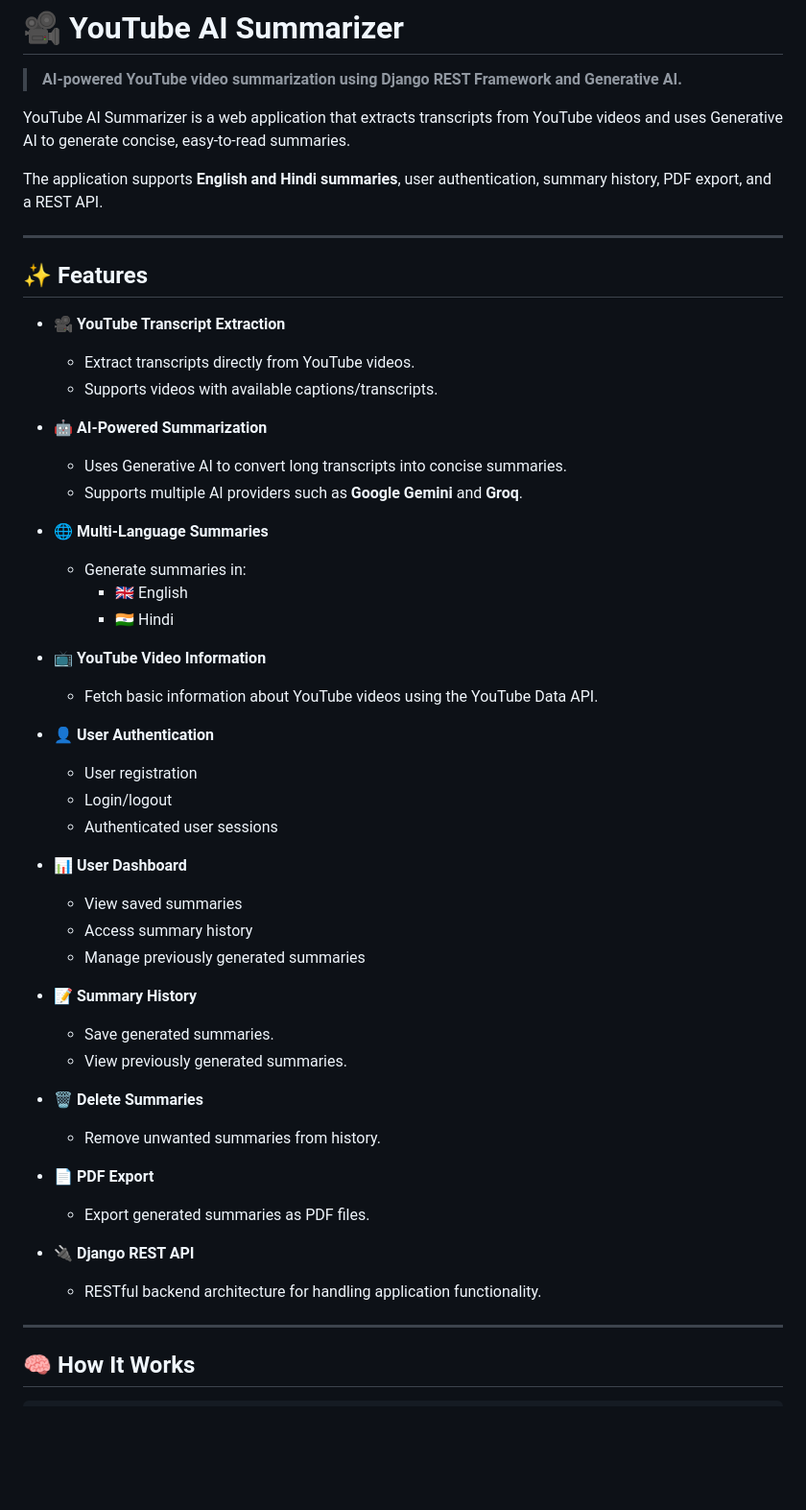
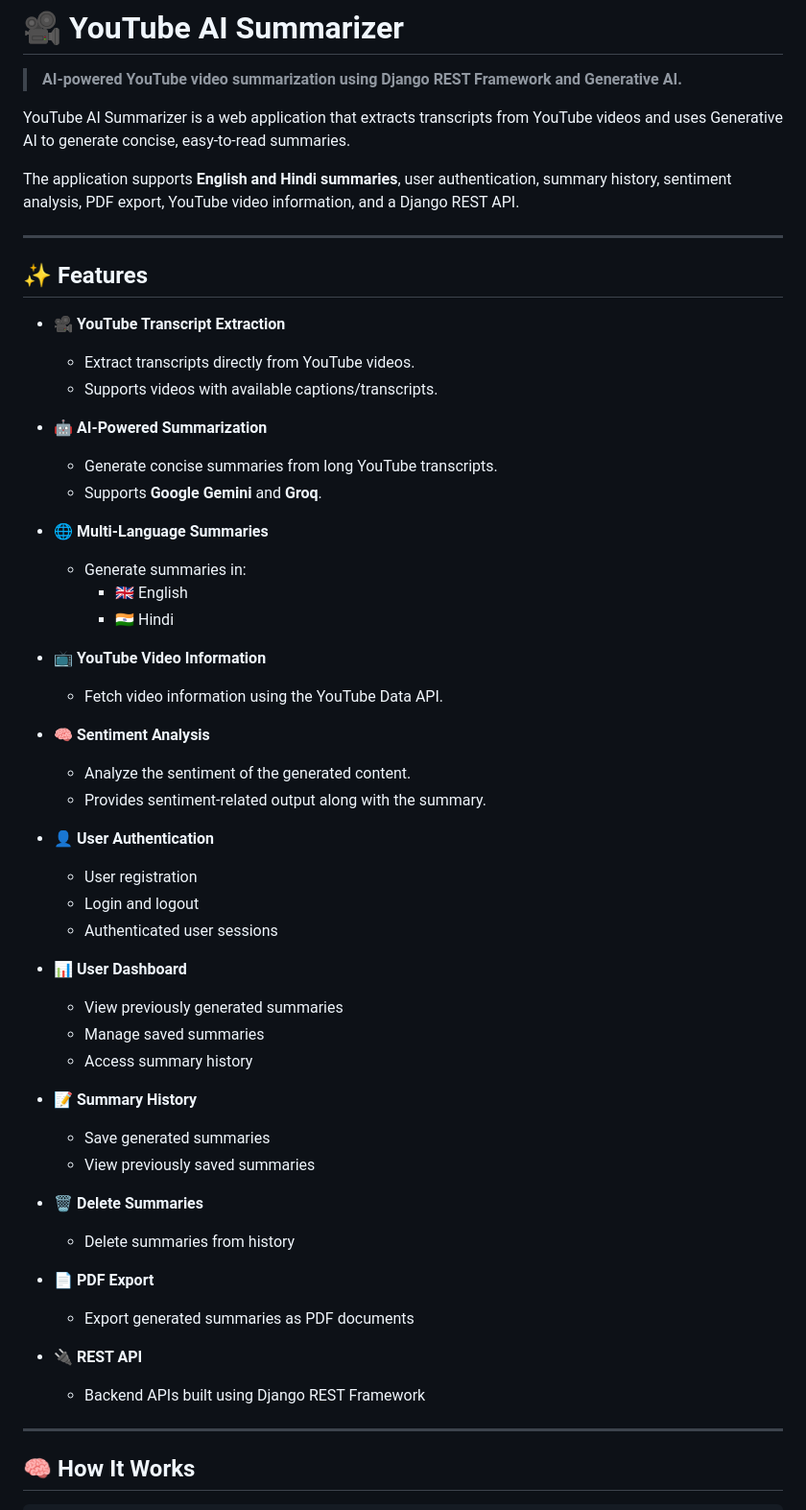
Before and after one commit to nirbhayyy/youtube-summarizer, a Markdown page: README.md, the part around one of its changes. Shown at 96% size. Drawn GitHub-style; blank space fills up the shorter version.

```diff
--- a/README.md
+++ b/README.md
@@ -4,7 +4,7 @@
 
 YouTube AI Summarizer is a web application that extracts transcripts from YouTube videos and uses Generative AI to generate concise, easy-to-read summaries.
 
-The application supports **English and Hindi summaries**, user authentication, summary history, PDF export, and a REST API.
+The application supports **English and Hindi summaries**, user authentication, summary history, sentiment analysis, PDF export, YouTube video information, and a Django REST API.
 
 ---
 
@@ -15,8 +15,8 @@ The application supports **English and Hindi summaries**, user authentication, s
   - Supports videos with available captions/transcripts.
 
 - 🤖 **AI-Powered Summarization**
-  - Uses Generative AI to convert long transcripts into concise summaries.
-  - Supports multiple AI providers such as **Google Gemini** and **Groq**.
+  - Generate concise summaries from long YouTube transcripts.
+  - Supports **Google Gemini** and **Groq**.
 
 - 🌐 **Multi-Language Summaries**
   - Generate summaries in:
@@ -24,30 +24,34 @@ The application supports **English and Hindi summaries**, user authentication, s
     - 🇮🇳 Hindi
 
 - 📺 **YouTube Video Information**
-  - Fetch basic information about YouTube videos using the YouTube Data API.
+  - Fetch video information using the YouTube Data API.
+
+- 🧠 **Sentiment Analysis**
+  - Analyze the sentiment of the generated content.
+  - Provides sentiment-related output along with the summary.
 
 - 👤 **User Authentication**
   - User registration
-  - Login/logout
+  - Login and logout
   - Authenticated user sessions
 
 - 📊 **User Dashboard**
-  - View saved summaries
+  - View previously generated summaries
+  - Manage saved summaries
   - Access summary history
-  - Manage previously generated summaries
 
 - 📝 **Summary History**
-  - Save generated summaries.
-  - View previously generated summaries.
+  - Save generated summaries
+  - View previously saved summaries
 
 - 🗑️ **Delete Summaries**
-  - Remove unwanted summaries from history.
+  - Delete summaries from history
 
 - 📄 **PDF Export**
-  - Export generated summaries as PDF files.
+  - Export generated summaries as PDF documents
 
-- 🔌 **Django REST API**
-  - RESTful backend architecture for handling application functionality.
+- 🔌 **REST API**
+  - Backend APIs built using Django REST Framework
 
 ---
 
```
Also changed, not shown: other parts of README.md (+165 -153 lines).
